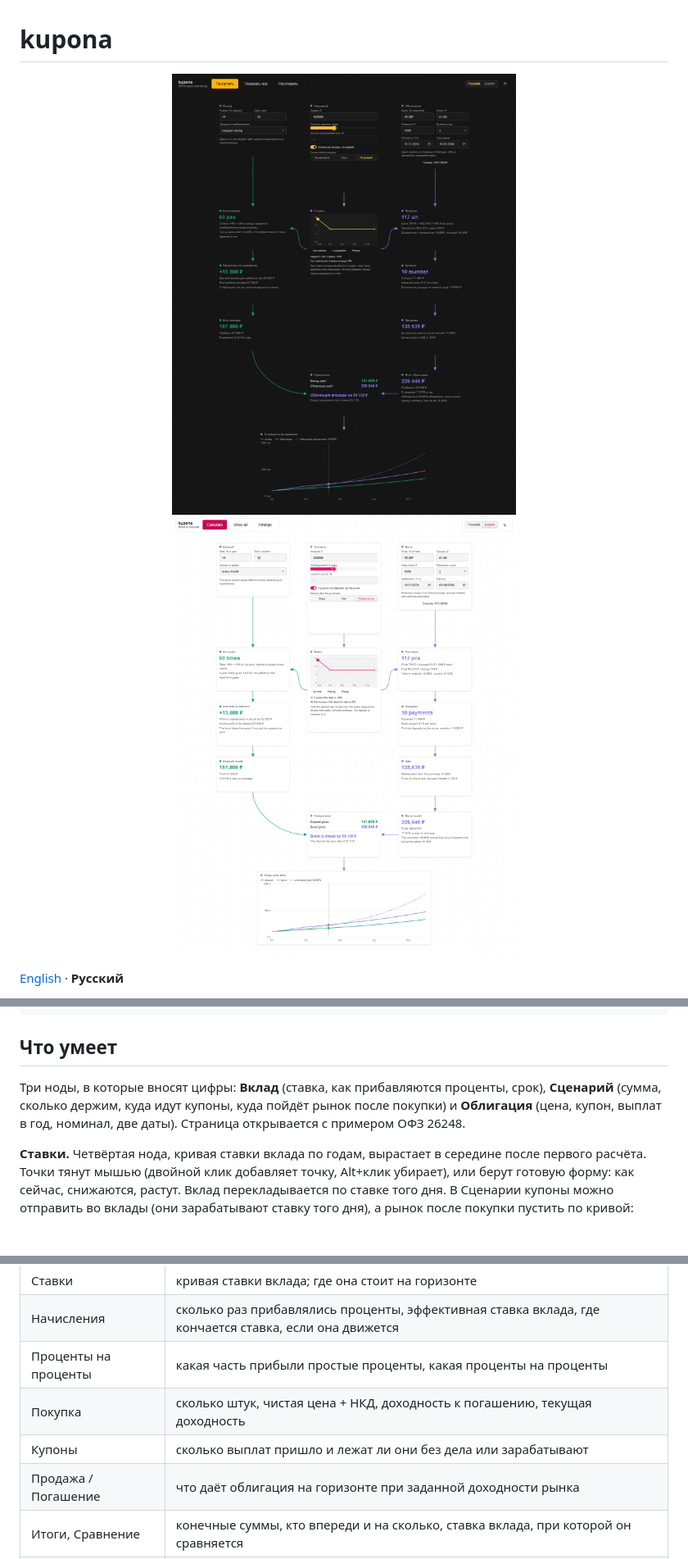
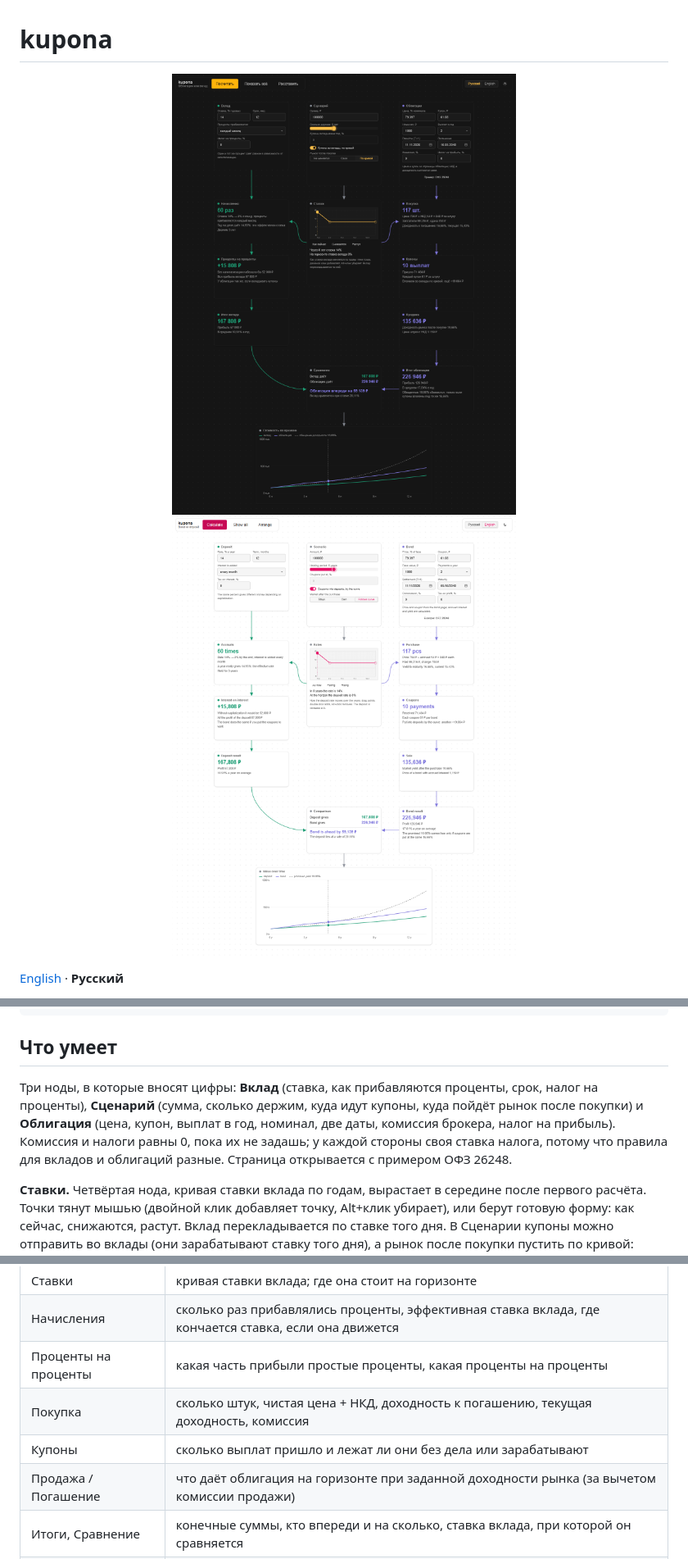
Before and after one commit to 1337exp/kupona, a Markdown page: README.ru.md, 3 parts joined by grey strips. Shown at 82% size. Drawn GitHub-style; pictures changed too: docs/media/chain-dark.png, docs/media/chain-light.png; blank space fills up the shorter version.

```diff
--- a/README.ru.md
+++ b/README.ru.md
@@ -22,7 +22,7 @@ npm run screenshot  # docs/media/*.png для README, нужен Chrome или E
 
 ## Что умеет
 
-Три ноды, в которые вносят цифры: **Вклад** (ставка, как прибавляются проценты, срок), **Сценарий** (сумма, сколько держим, куда идут купоны, куда пойдёт рынок после покупки) и **Облигация** (цена, купон, выплат в год, номинал, две даты). Страница открывается с примером ОФЗ 26248.
+Три ноды, в которые вносят цифры: **Вклад** (ставка, как прибавляются проценты, срок, налог на проценты), **Сценарий** (сумма, сколько держим, куда идут купоны, куда пойдёт рынок после покупки) и **Облигация** (цена, купон, выплат в год, номинал, две даты, комиссия брокера, налог на прибыль). Комиссия и налоги равны 0, пока их не задашь; у каждой стороны своя ставка налога, потому что правила для вкладов и облигаций разные. Страница открывается с примером ОФЗ 26248.
 
 **Ставки.** Четвёртая нода, кривая ставки вклада по годам, вырастает в середине после первого расчёта. Точки тянут мышью (двойной клик добавляет точку, Alt+клик убирает), или берут готовую форму: как сейчас, снижаются, растут. Вклад перекладывается по ставке того дня. В Сценарии купоны можно отправить во вклады (они зарабатывают ставку того дня), а рынок после покупки пустить по кривой: доходность облигации двигается на те же пункты, а с ней и цена продажи. Это ответ на вопрос «а если ставки упадут»: вклад не удержит свою ставку, а облигация зафиксировала купоны.
 
@@ -33,9 +33,9 @@ npm run screenshot  # docs/media/*.png для README, нужен Chrome или E
 | Ставки | кривая ставки вклада; где она стоит на горизонте |
 | Начисления | сколько раз прибавлялись проценты, эффективная ставка вклада, где кончается ставка, если она движется |
 | Проценты на проценты | какая часть прибыли простые проценты, какая проценты на проценты |
-| Покупка | сколько штук, чистая цена + НКД, доходность к погашению, текущая доходность |
+| Покупка | сколько штук, чистая цена + НКД, доходность к погашению, текущая доходность, комиссия |
 | Купоны | сколько выплат пришло и лежат ли они без дела или зарабатывают |
-| Продажа / Погашение | что даёт облигация на горизонте при заданной доходности рынка |
+| Продажа / Погашение | что даёт облигация на горизонте при заданной доходности рынка (за вычетом комиссии продажи) |
 | Итоги, Сравнение | конечные суммы, кто впереди и на сколько, ставка вклада, при которой он сравняется |
 | Стоимость во времени | вклад, облигация (цена + купоны + их заработок) и линия, которую «обещает» доходность |
 
```
Also changed, not shown: other parts of README.ru.md (+4 -3 lines), README.md (+7 -6 lines), 14 other files.
